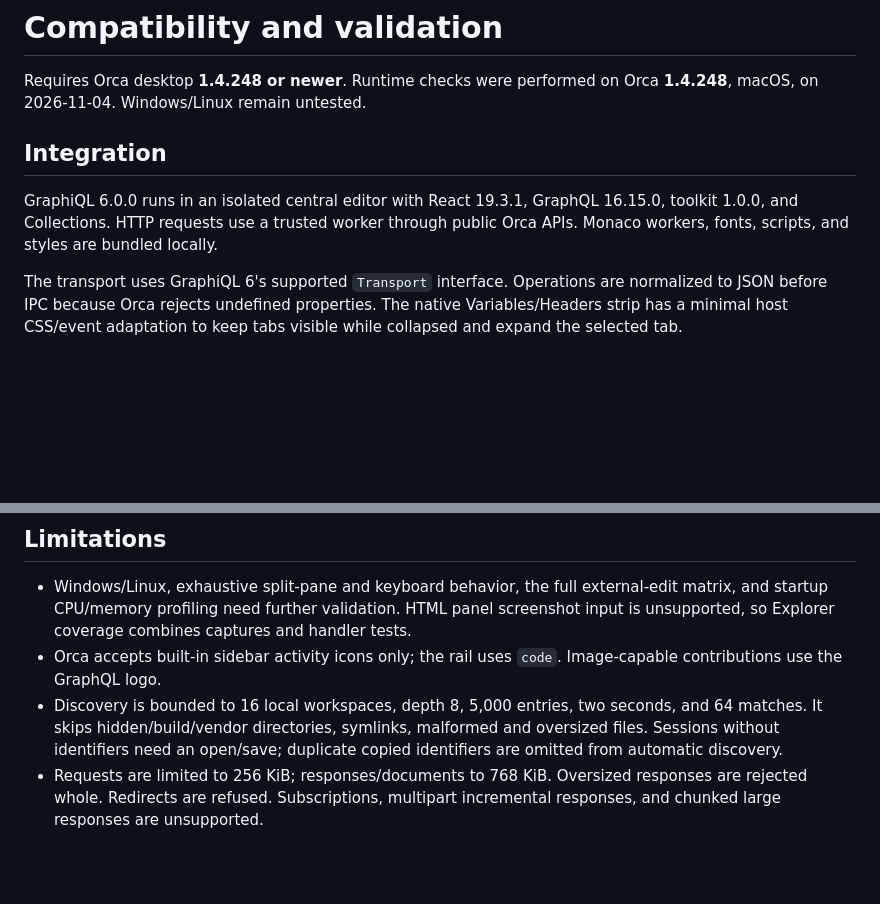
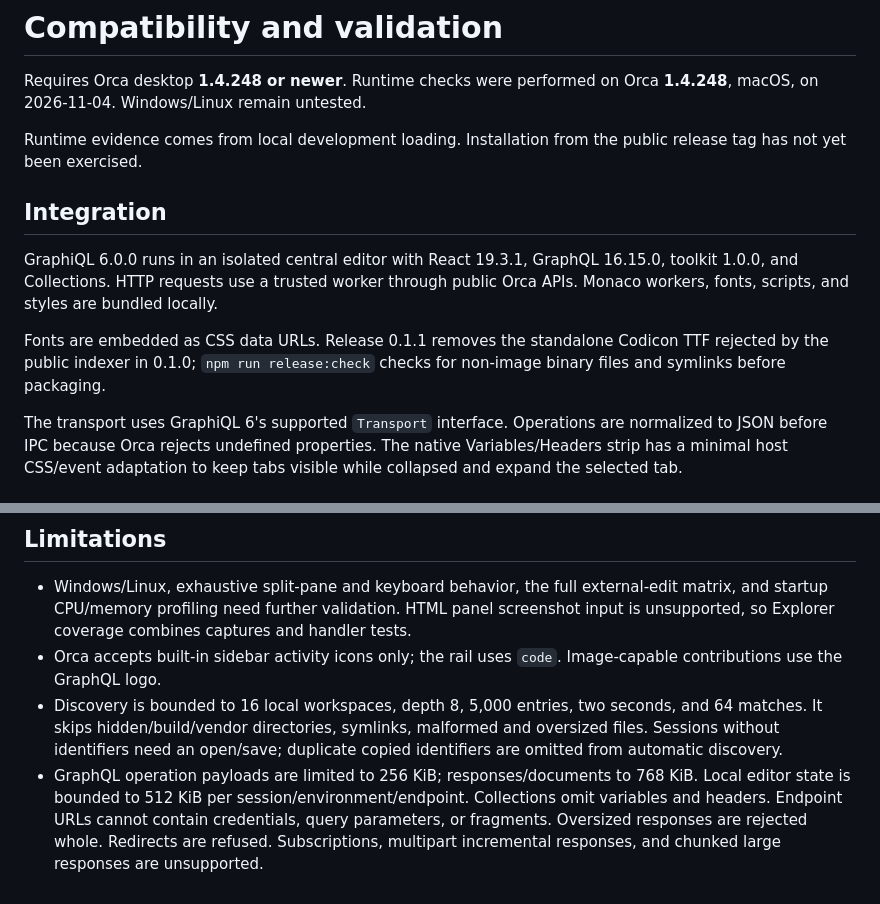
Before and after one commit to faisalmuhammad/orca-graphiql, a Markdown page: COMPATIBILITY.md, 2 parts joined by grey strips. GitHub-like rendering; blank space fills up the shorter version.

```diff
--- a/COMPATIBILITY.md
+++ b/COMPATIBILITY.md
@@ -2,9 +2,13 @@
 
 Requires Orca desktop **1.4.248 or newer**. Runtime checks were performed on Orca **1.4.248**, macOS, on 2026-11-04. Windows/Linux remain untested.
 
+Runtime evidence comes from local development loading. Installation from the public release tag has not yet been exercised.
+
 ## Integration
 
 GraphiQL 6.0.0 runs in an isolated central editor with React 19.3.1, GraphQL 16.15.0, toolkit 1.0.0, and Collections. HTTP requests use a trusted worker through public Orca APIs. Monaco workers, fonts, scripts, and styles are bundled locally.
+
+Fonts are embedded as CSS data URLs. Release 0.1.1 removes the standalone Codicon TTF rejected by the public indexer in 0.1.0; `npm run release:check` checks for non-image binary files and symlinks before packaging.
 
 The transport uses GraphiQL 6's supported `Transport` interface. Operations are normalized to JSON before IPC because Orca rejects undefined properties. The native Variables/Headers strip has a minimal host CSS/event adaptation to keep tabs visible while collapsed and expand the selected tab.
 
@@ -21,4 +25,4 @@ The transport uses GraphiQL 6's supported `Transport` interface. Operations are
 - Windows/Linux, exhaustive split-pane and keyboard behavior, the full external-edit matrix, and startup CPU/memory profiling need further validation. HTML panel screenshot input is unsupported, so Explorer coverage combines captures and handler tests.
 - Orca accepts built-in sidebar activity icons only; the rail uses `code`. Image-capable contributions use the GraphQL logo.
 - Discovery is bounded to 16 local workspaces, depth 8, 5,000 entries, two seconds, and 64 matches. It skips hidden/build/vendor directories, symlinks, malformed and oversized files. Sessions without identifiers need an open/save; duplicate copied identifiers are omitted from automatic discovery.
-- Requests are limited to 256 KiB; responses/documents to 768 KiB. Oversized responses are rejected whole. Redirects are refused. Subscriptions, multipart incremental responses, and chunked large responses are unsupported.
+- GraphQL operation payloads are limited to 256 KiB; responses/documents to 768 KiB. Local editor state is bounded to 512 KiB per session/environment/endpoint. Collections omit variables and headers. Endpoint URLs cannot contain credentials, query parameters, or fragments. Oversized responses are rejected whole. Redirects are refused. Subscriptions, multipart incremental responses, and chunked large responses are unsupported.
```
Also changed, not shown: README.md (+6 -4 lines), images/cover.png, 10 other files.
